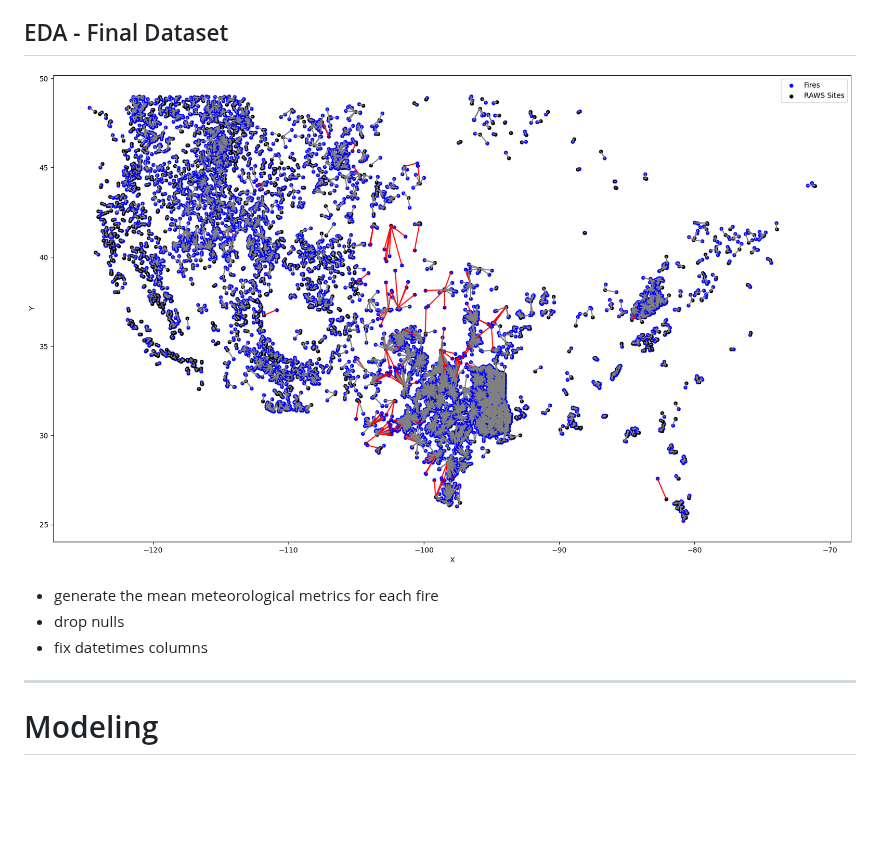
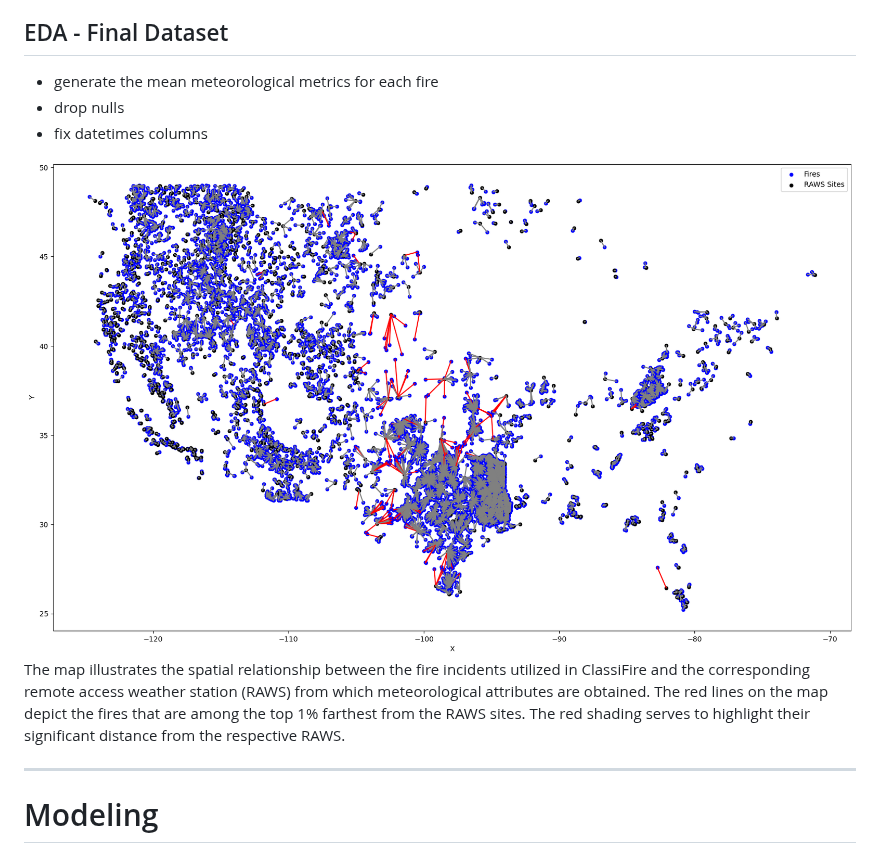
Before and after one commit to KeananG/ClassiFire, a Markdown page: README.md, the part around the change. Drawn GitHub-style; blank space fills up the shorter version.

```diff
--- a/README.md
+++ b/README.md
@@ -162,10 +162,13 @@ This invloved changing -9999 values to nulls, dropping rows that are beyond each
 - remove days where end date was before the start date and other irregularities, set to only use points within the contiguous USA
 - fix datetimes columns
 ## EDA - Final Dataset
-![Fire Site Map](images/fire_site_map.png)
 - generate the mean meteorological metrics for each fire
 - drop nulls
 - fix datetimes columns
+
+![Fire Site Map](images/fire_site_map.png)
+The map illustrates the spatial relationship between the fire incidents utilized in ClassiFire and the corresponding remote access weather station (RAWS) from which meteorological attributes are obtained. The red lines on the map depict the fires that are among the top 1% farthest from the RAWS sites. The red shading serves to highlight their significant distance from the respective RAWS.
+
 ---
 
 # Modeling
```
